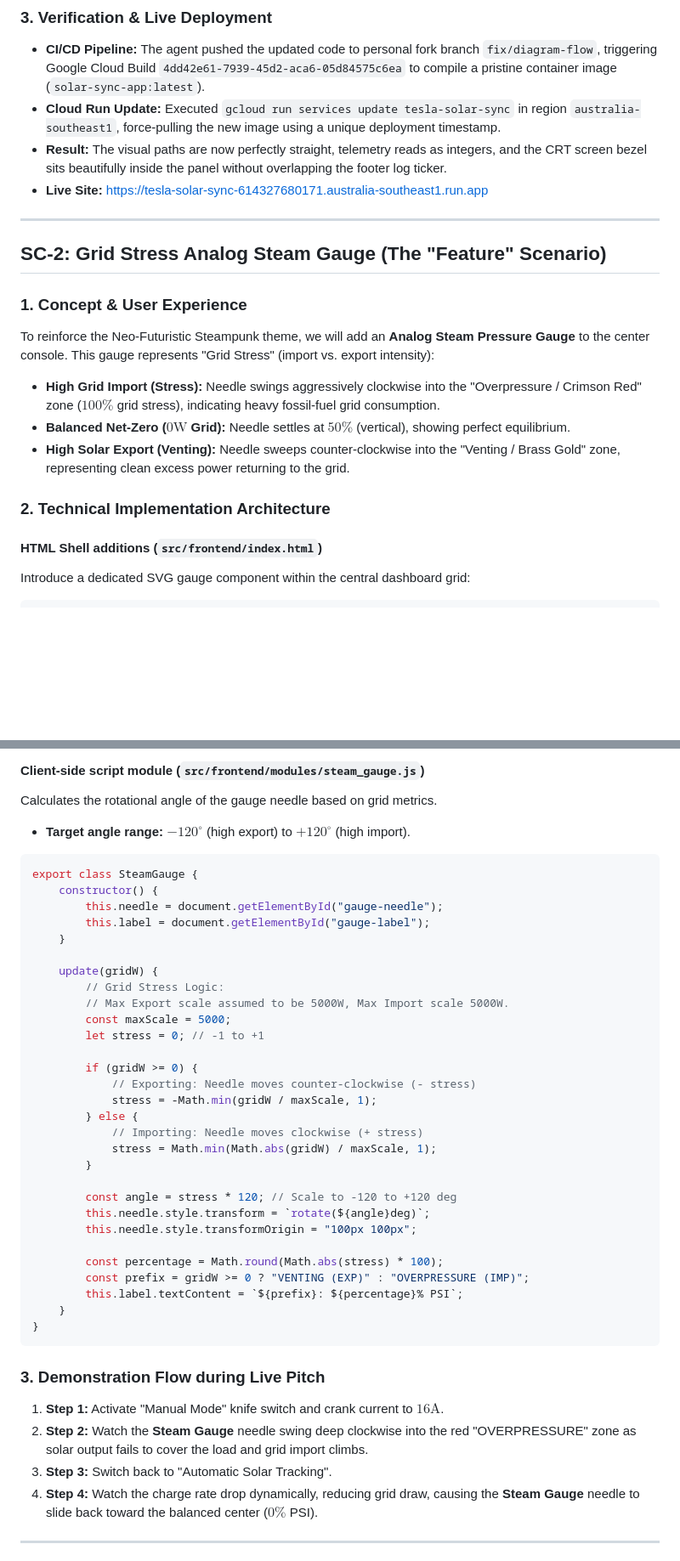
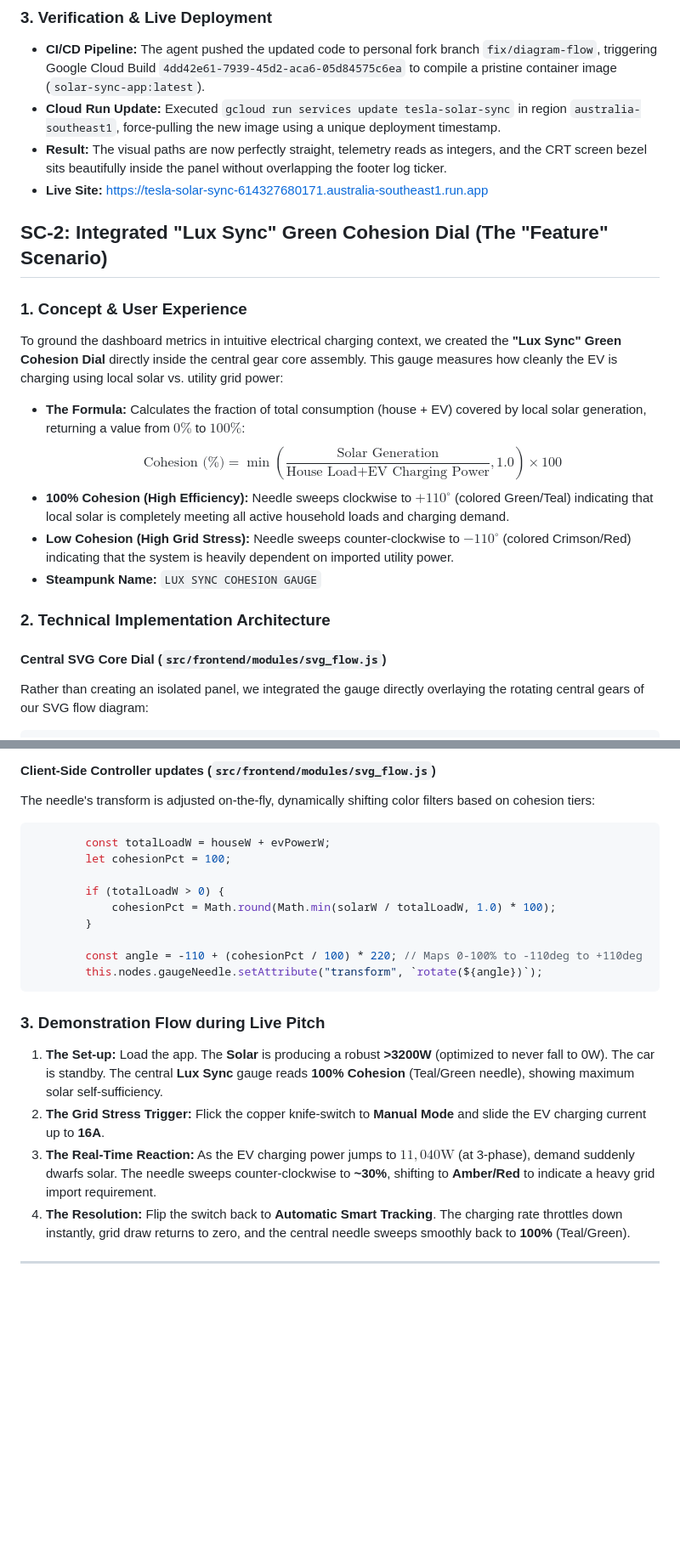
Before and after one commit to harshahosur81/summit26-demo, a Markdown page: docs/scenarios.md, 2 parts joined by grey strips. Shown at 85% size. GitHub-like rendering; blank space fills up the shorter version.

Commit message:
docs: fold Lux Sync Green Cohesion dial into Scenario 2

````diff
--- a/docs/scenarios.md
+++ b/docs/scenarios.md
@@ -69,18 +69,18 @@ Constrained the active oscilloscope layout and the surrounding CRT glass screen
 * **Result:** The visual paths are now perfectly straight, telemetry reads as integers, and the CRT screen bezel sits beautifully inside the panel without overlapping the footer log ticker.
 * **Live Site:** [https://tesla-solar-sync-614327680171.australia-southeast1.run.app](https://tesla-solar-sync-614327680171.australia-southeast1.run.app)
 
----
-
-## SC-2: Grid Stress Analog Steam Gauge (The "Feature" Scenario)
+## SC-2: Integrated "Lux Sync" Green Cohesion Dial (The "Feature" Scenario)
 
 ### 1. Concept & User Experience
-To reinforce the Neo-Futuristic Steampunk theme, we will add an **Analog Steam Pressure Gauge** to the center console. This gauge represents "Grid Stress" (import vs. export intensity):
-* **High Grid Import (Stress):** Needle swings aggressively clockwise into the "Overpressure / Crimson Red" zone ($100\%$ grid stress), indicating heavy fossil-fuel grid consumption.
-* **Balanced Net-Zero ($0\text{W}$ Grid):** Needle settles at $50\%$ (vertical), showing perfect equilibrium.
-* **High Solar Export (Venting):** Needle sweeps counter-clockwise into the "Venting / Brass Gold" zone, representing clean excess power returning to the grid.
+To ground the dashboard metrics in intuitive electrical charging context, we created the **"Lux Sync" Green Cohesion Dial** directly inside the central gear core assembly. This gauge measures how cleanly the EV is charging using local solar vs. utility grid power:
+* **The Formula:** Calculates the fraction of total consumption (house + EV) covered by local solar generation, returning a value from $0\%$ to $100\%$:
+  $$\text{Cohesion (\%)} = \min\left(\frac{\text{Solar Generation}}{\text{House Load} + \text{EV Charging Power}}, 1.0\right) \times 100$$
+* **100% Cohesion (High Efficiency):** Needle sweeps clockwise to $+110^\circ$ (colored Green/Teal) indicating that local solar is completely meeting all active household loads and charging demand.
+* **Low Cohesion (High Grid Stress):** Needle sweeps counter-clockwise to $-110^\circ$ (colored Crimson/Red) indicating that the system is heavily dependent on imported utility power.
+* **Steampunk Name:** `LUX SYNC COHESION GAUGE`
 
 ### 2. Technical Implementation Architecture
 
-#### HTML Shell additions (`src/frontend/index.html`)
-Introduce a dedicated SVG gauge component within the central dashboard grid:
+#### Central SVG Core Dial (`src/frontend/modules/svg_flow.js`)
+Rather than creating an isolated panel, we integrated the gauge directly overlaying the rotating central gears of our SVG flow diagram:
 ```html
@@ -104,45 +112,24 @@ Introduce a dedicated SVG gauge component within the central dashboard grid:
 ```
 
-#### Client-side script module (`src/frontend/modules/steam_gauge.js`)
-Calculates the rotational angle of the gauge needle based on grid metrics.
-* **Target angle range:** $-120^\circ$ (high export) to $+120^\circ$ (high import).
+#### Client-Side Controller updates (`src/frontend/modules/svg_flow.js`)
+The needle's transform is adjusted on-the-fly, dynamically shifting color filters based on cohesion tiers:
 ```javascript
-export class SteamGauge {
-    constructor() {
-        this.needle = document.getElementById("gauge-needle");
-        this.label = document.getElementById("gauge-label");
-    }
+        const totalLoadW = houseW + evPowerW;
+        let cohesionPct = 100;
 
-    update(gridW) {
-        // Grid Stress Logic:
-        // Max Export scale assumed to be 5000W, Max Import scale 5000W.
-        const maxScale = 5000;
-        let stress = 0; // -1 to +1
-
-        if (gridW >= 0) {
-            // Exporting: Needle moves counter-clockwise (- stress)
-            stress = -Math.min(gridW / maxScale, 1);
-        } else {
-            // Importing: Needle moves clockwise (+ stress)
-            stress = Math.min(Math.abs(gridW) / maxScale, 1);
+        if (totalLoadW > 0) {
+            cohesionPct = Math.round(Math.min(solarW / totalLoadW, 1.0) * 100);
         }
 
-        const angle = stress * 120; // Scale to -120 to +120 deg
-        this.needle.style.transform = `rotate(${angle}deg)`;
-        this.needle.style.transformOrigin = "100px 100px";
-
-        const percentage = Math.round(Math.abs(stress) * 100);
-        const prefix = gridW >= 0 ? "VENTING (EXP)" : "OVERPRESSURE (IMP)";
-        this.label.textContent = `${prefix}: ${percentage}% PSI`;
-    }
-}
+        const angle = -110 + (cohesionPct / 100) * 220; // Maps 0-100% to -110deg to +110deg
+        this.nodes.gaugeNeedle.setAttribute("transform", `rotate(${angle})`);
 ```
 
 ### 3. Demonstration Flow during Live Pitch
-1. **Step 1:** Activate "Manual Mode" knife switch and crank current to $16\text{A}$.
-2. **Step 2:** Watch the **Steam Gauge** needle swing deep clockwise into the red "OVERPRESSURE" zone as solar output fails to cover the load and grid import climbs.
-3. **Step 3:** Switch back to "Automatic Solar Tracking".
-4. **Step 4:** Watch the charge rate drop dynamically, reducing grid draw, causing the **Steam Gauge** needle to slide back toward the balanced center ($0\%$ PSI).
+1. **The Set-up:** Load the app. The **Solar** is producing a robust **>3200W** (optimized to never fall to 0W). The car is standby. The central **Lux Sync** gauge reads **100% Cohesion** (Teal/Green needle), showing maximum solar self-sufficiency.
+2. **The Grid Stress Trigger:** Flick the copper knife-switch to **Manual Mode** and slide the EV charging current up to **16A**.
+3. **The Real-Time Reaction:** As the EV charging power jumps to $11,040\text{W}$ (at 3-phase), demand suddenly dwarfs solar. The needle sweeps counter-clockwise to **~30%**, shifting to **Amber/Red** to indicate a heavy grid import requirement.
+4. **The Resolution:** Flip the switch back to **Automatic Smart Tracking**. The charging rate throttles down instantly, grid draw returns to zero, and the central needle sweeps smoothly back to **100%** (Teal/Green).
 
 ---
 
````
Also changed, not shown: other parts of docs/scenarios.md (+26 -18 lines).
